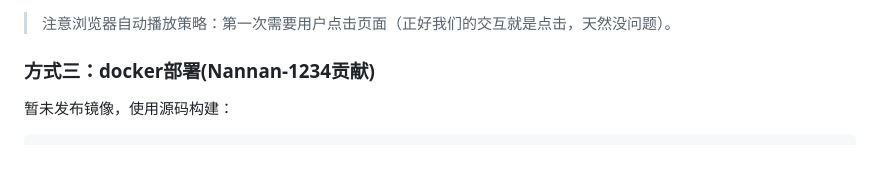
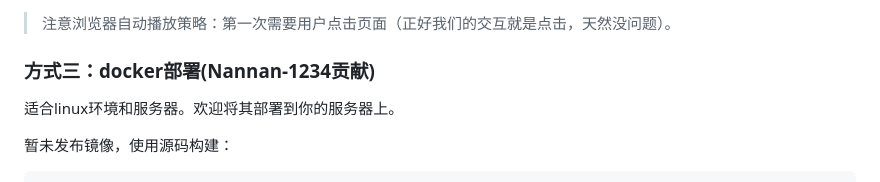
Before and after one commit to M1xqq/nailong-laugh, a Markdown page: README.md, the part around the change. Rendered like a GitHub page; blank space fills up the shorter version.

Commit message:
更新 README.md

```diff
--- a/README.md
+++ b/README.md
@@ -28,6 +28,8 @@
 
 > 注意浏览器自动播放策略：第一次需要用户点击页面（正好我们的交互就是点击，天然没问题）。
 ### 方式三：docker部署(Nannan-1234贡献)
+
+适合linux环境和服务器。欢迎将其部署到你的服务器上。
 
 暂未发布镜像，使用源码构建：
 
```
